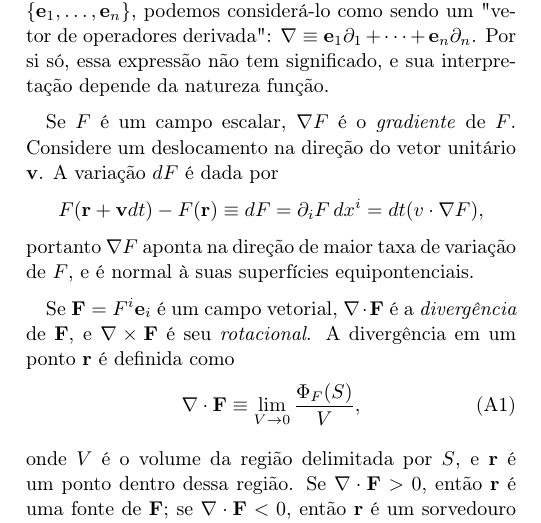
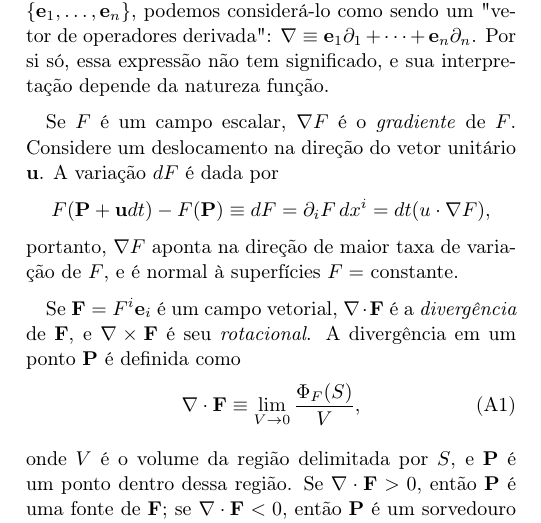
Before and after one commit to cedropafe/optics-classes, a LaTeX paper (eqMaxwell/main.tex, which reads eqMaxwell/elements/nabla_op.tex): part of one column of page 1 of 2, cut so that both start at the same text. Compiled offline with pdfLaTeX.

Commit message:
Update nabla_op.tex

```diff
--- a/eqMaxwell/elements/nabla_op.tex
+++ b/eqMaxwell/elements/nabla_op.tex
@@ -1,18 +1,18 @@
 \section{Operador nabla ($\nabla$)}
 $\nabla$ é um operador que age em funções diferenciáveis cujo domínio são vetores em $\mathbb{R}^n$. Em coordenadas cartesianas com coordenadas $(x^1, \dots , x^n)$ e base natural $\{\mathbf{e}_1, \dots, \mathbf{e}_n\}$, podemos considerá-lo como sendo um "vetor de operadores derivada":  $\nabla \equiv \mathbf{e}_1\partial_1 + \dots + \mathbf{e}_n\partial_n$. Por si só, essa expressão não tem significado, e sua interpretação depende da natureza função.
 
-Se $F$ é um campo escalar, $\nabla F$ é o \textit{gradiente} de $F$. Considere um deslocamento na direção do vetor unitário $\mathbf{v}$. A variação $dF$ é dada por
+Se $F$ é um campo escalar, $\nabla F$ é o \textit{gradiente} de $F$. Considere um deslocamento na direção do vetor unitário $\mathbf{u}$. A variação $dF$ é dada por
 \begin{equation*}
-F(\mathbf{r}+ \mathbf{v}dt) - F(\mathbf{r}) \equiv dF = \partial_i F \, dx^i = dt(v \cdot \nabla F),
+F(\mathbf{P}+ \mathbf{u}dt) - F(\mathbf{P}) \equiv dF = \partial_i F \, dx^i = dt(u \cdot \nabla F),
 \end{equation*}
-\noindent portanto $\nabla F$ aponta na direção de maior taxa de variação de $F$, e é normal à suas superfícies equipontenciais.
+\noindent portanto, $\nabla F$ aponta na direção de maior taxa de variação de $F$, e é normal à superfícies $F =$ constante.
 
 Se $\mathbf{F} = F^i \mathbf{e}_i$ é um campo vetorial, $\nabla \cdot \mathbf{F}$ é a \textit{divergência} de $\mathbf{F}
-$, e $\nabla \times \mathbf{F}$ é seu \textit{rotacional}. A divergência em um ponto $\mathbf{r}$ é definida como
+$, e $\nabla \times \mathbf{F}$ é seu \textit{rotacional}. A divergência em um ponto $\mathbf{P}$ é definida como
 \begin{equation}
 \nabla \cdot \mathbf{F} \equiv \lim\limits_{V \to 0} \frac{\Phi_F(S)}{V} ,
 \label{def: div}
 \end{equation}
 
-\noindent onde $V$ é o volume da região delimitada por $S$, e $\mathbf{r}$ é um ponto dentro dessa região. Se $\nabla \cdot \mathbf{F} > 0$, então $\mathbf{r}$ é uma fonte de $\mathbf{F}$; se $\nabla \cdot \mathbf{F} < 0$, então $\mathbf{r}$ é um sorvedouro de $\mathbf{F}$. Em coordenadas cartesianas, a expressão para a divergência de um campo vetorial é $\nabla \cdot \mathbf{F} = \partial_i F^i$.
+\noindent onde $V$ é o volume da região delimitada por $S$, e $\mathbf{P}$ é um ponto dentro dessa região. Se $\nabla \cdot \mathbf{F} > 0$, então $\mathbf{P}$ é uma fonte de $\mathbf{F}$; se $\nabla \cdot \mathbf{F} < 0$, então $\mathbf{P}$ é um sorvedouro de $\mathbf{F}$. Em coordenadas cartesianas, a expressão para a divergência de um campo vetorial é $\nabla \cdot \mathbf{F} = \partial_i F^i$.
 
```
Also changed, not shown: eqMaxwell/elements/nabla_op.tex (4 more changed lines).
